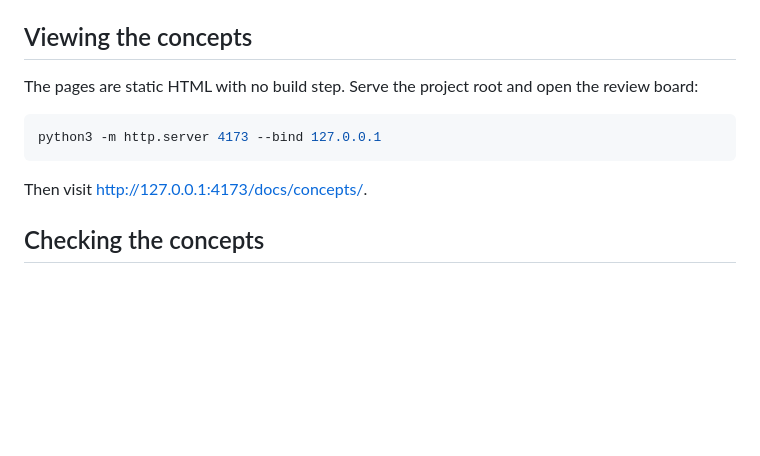
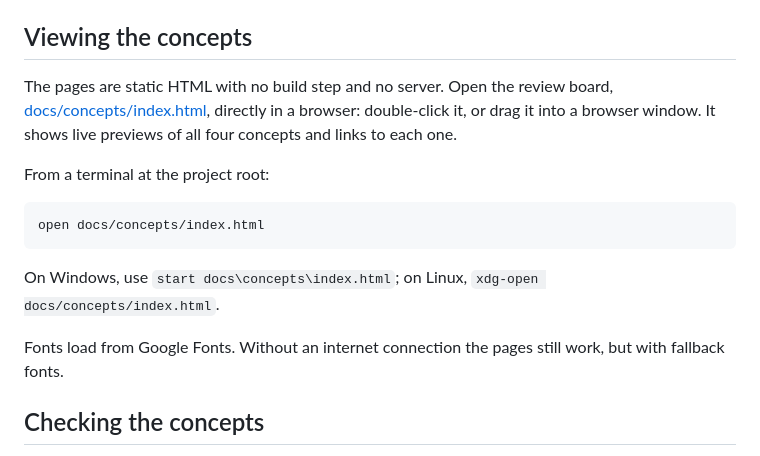
Before and after one commit to MysterTech/Thinkadoo, a Markdown page: README.md, the part around the change. GitHub-like rendering; blank space fills up the shorter version.

Commit message:
[Update]README

````diff
--- a/README.md
+++ b/README.md
@@ -43,13 +43,17 @@ All four use the supplied red and yellow wordmarks unchanged and the seven sourc
 
 ## Viewing the concepts
 
-The pages are static HTML with no build step. Serve the project root and open the review board:
+The pages are static HTML with no build step and no server. Open the review board, [docs/concepts/index.html](docs/concepts/index.html), directly in a browser: double-click it, or drag it into a browser window. It shows live previews of all four concepts and links to each one.
+
+From a terminal at the project root:
 
 ```bash
-python3 -m http.server 4173 --bind 127.0.0.1
+open docs/concepts/index.html
 ```
 
-Then visit <http://127.0.0.1:4173/docs/concepts/>.
+On Windows, use `start docs\concepts\index.html`; on Linux, `xdg-open docs/concepts/index.html`.
+
+Fonts load from Google Fonts. Without an internet connection the pages still work, but with fallback fonts.
 
 ## Checking the concepts
 
````
